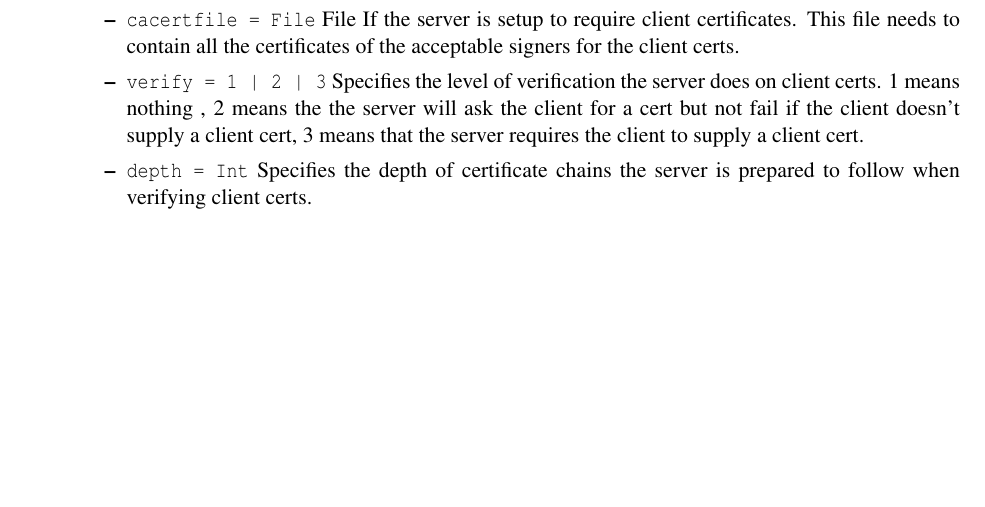
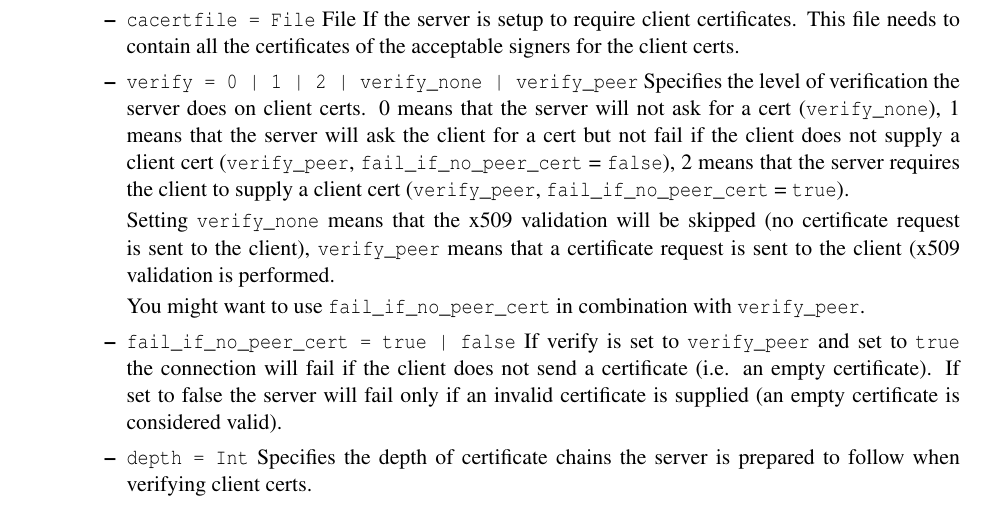
Before and after one commit to erlyaws/yaws, a LaTeX thesis (doc/yaws.tex): part of page 45 of 47 before the commit and part of page 45 of 48 after it, cut so that both start at the same text, the shorter picture padded with empty space. Compiled offline with pdfLaTeX; a LaTeX package or settings file that is missing is left out.

Commit message:
Fixed and updated SSL verify options.
* Fixed documentation for verify values to correspond to Erlang's SSL
  implementation.
* Updated documentation to include new SSL implementation options.
* Updated #ssl{} and yaws:ssl_listen_opts/2 to include
  fail_if_no_peer_cert.

```diff
--- a/doc/yaws.tex
+++ b/doc/yaws.tex
@@ -2320,14 +2320,34 @@ The following directives are allowed inside a server definition.
               all the certificates of the acceptable
               signers for the client certs.
 
-\item        \verb+verify = 1 | 2 | 3+
-              Specifies  the  level  of  verification  the
-              server  does  on client certs. 1 means nothing
-              , 2 means the the  server  will  ask  the
-              client for a cert but not fail if the client
-              doesn't supply a client cert, 3  means  that
-              the  server  requires the client to supply a
-              client cert.
+\item        \verb+verify = 0 | 1 | 2 | verify_none | verify_peer+
+              Specifies the level of verification the server does
+              on client certs. 0 means that the server will not
+              ask for a cert (\verb+verify_none+), 1 means that
+              the server will ask the client for a cert but not
+              fail if the client does not supply a client cert
+              (\verb+verify_peer+, \verb+fail_if_no_peer_cert+
+              = \verb+false+), 2 means that the server requires
+              the client to supply a client cert
+              (\verb+verify_peer+, \verb+fail_if_no_peer_cert+ =
+              \verb+true+).
+
+              Setting \verb+verify_none+ means that the x509
+              validation will be skipped (no certificate request
+              is sent to the client), \verb+verify_peer+ means
+              that a certificate request is sent to the client
+              (x509 validation is performed.
+
+              You might want to use \verb+fail_if_no_peer_cert+
+              in combination with \verb+verify_peer+.
+
+\item        \verb+fail_if_no_peer_cert = true | false+
+              If verify is set to \verb+verify_peer+ and set
+              to \verb+true+ the connection will fail if the
+              client does not send a certificate (i.e. an empty
+              certificate). If set to false the server will
+              fail only if an invalid certificate is supplied
+              (an empty certificate is considered valid).
 
 \item        \verb+depth = Int+
               Specifies the depth  of  certificate  chains
```
Also changed, not shown: 3 other files.
